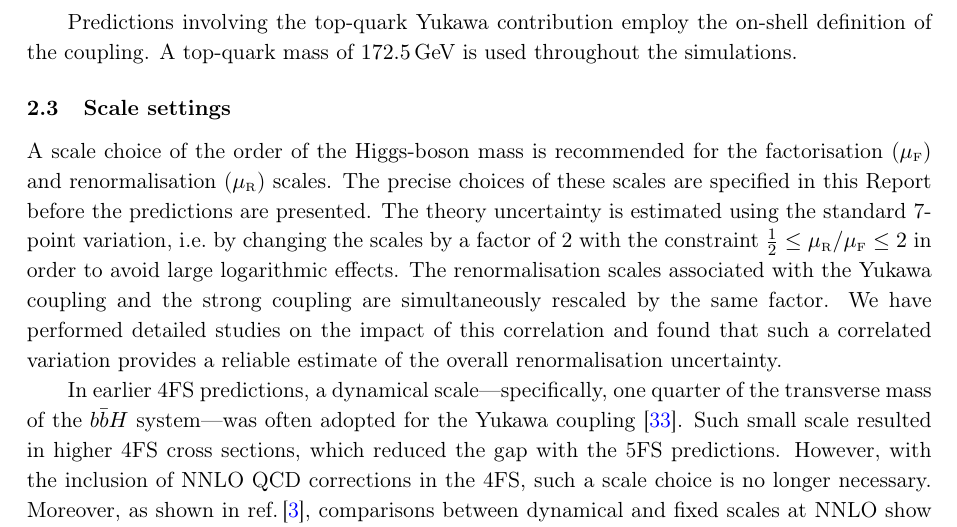
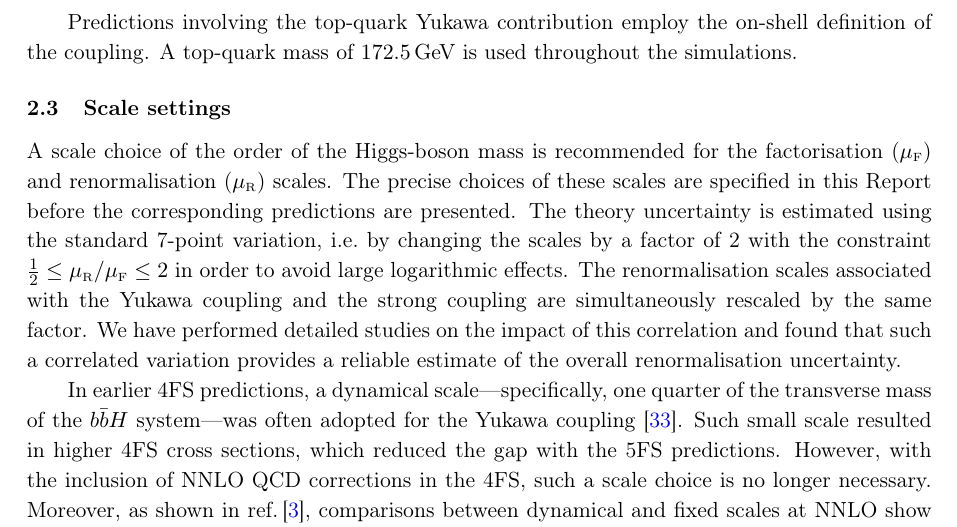
Before and after one commit to cbiello/Report5bbH, a LaTeX document (LHCHWG-bbh.tex): part of page 7 of 45, cut so that both start at the same text. Compiled offline with pdfLaTeX.

Commit message:
small fix

```diff
--- a/LHCHWG-bbh.tex
+++ b/LHCHWG-bbh.tex
@@ -384,7 +384,7 @@ calculation, i.e.\ two-loop running for NLO predictions and three-loop running f
 Predictions involving the top-quark Yukawa contribution employ the on-shell definition of the coupling. A top-quark mass of $172.5$\,GeV is used throughout the simulations.
 
 \subsection{Scale settings}
-A scale choice of the order of the Higgs-boson mass is recommended for the factorisation ($\muF$) and renormalisation ($\muR$) scales. The precise choices of these scales are specified in this Report before the predictions are presented. The theory uncertainty is estimated using the standard 7-point variation, i.e.\ by changing the scales by a factor of 2 with the constraint $\frac{1}{2}\leq\muR/\muF\leq 2$ in order to avoid large logarithmic effects. The renormalisation scales associated with the Yukawa coupling and the strong coupling are simultaneously rescaled by the same factor. We have performed detailed studies on the impact of this correlation and found that such a correlated variation provides a reliable estimate of the overall renormalisation uncertainty.
+A scale choice of the order of the Higgs-boson mass is recommended for the factorisation ($\muF$) and renormalisation ($\muR$) scales. The precise choices of these scales are specified in this Report before the corresponding predictions are presented. The theory uncertainty is estimated using the standard 7-point variation, i.e.\ by changing the scales by a factor of 2 with the constraint $\frac{1}{2}\leq\muR/\muF\leq 2$ in order to avoid large logarithmic effects. The renormalisation scales associated with the Yukawa coupling and the strong coupling are simultaneously rescaled by the same factor. We have performed detailed studies on the impact of this correlation and found that such a correlated variation provides a reliable estimate of the overall renormalisation uncertainty.
 
 In earlier 4FS predictions, a dynamical scale—specifically, one quarter of the transverse mass of the \bbH{} system—was often adopted for the Yukawa coupling~\cite{Wiesemann:2014ioa}. Such small scale
 resulted in higher 4FS cross sections, which reduced the gap with the 5FS predictions. However, with the inclusion of NNLO QCD corrections in the 4FS,
```
